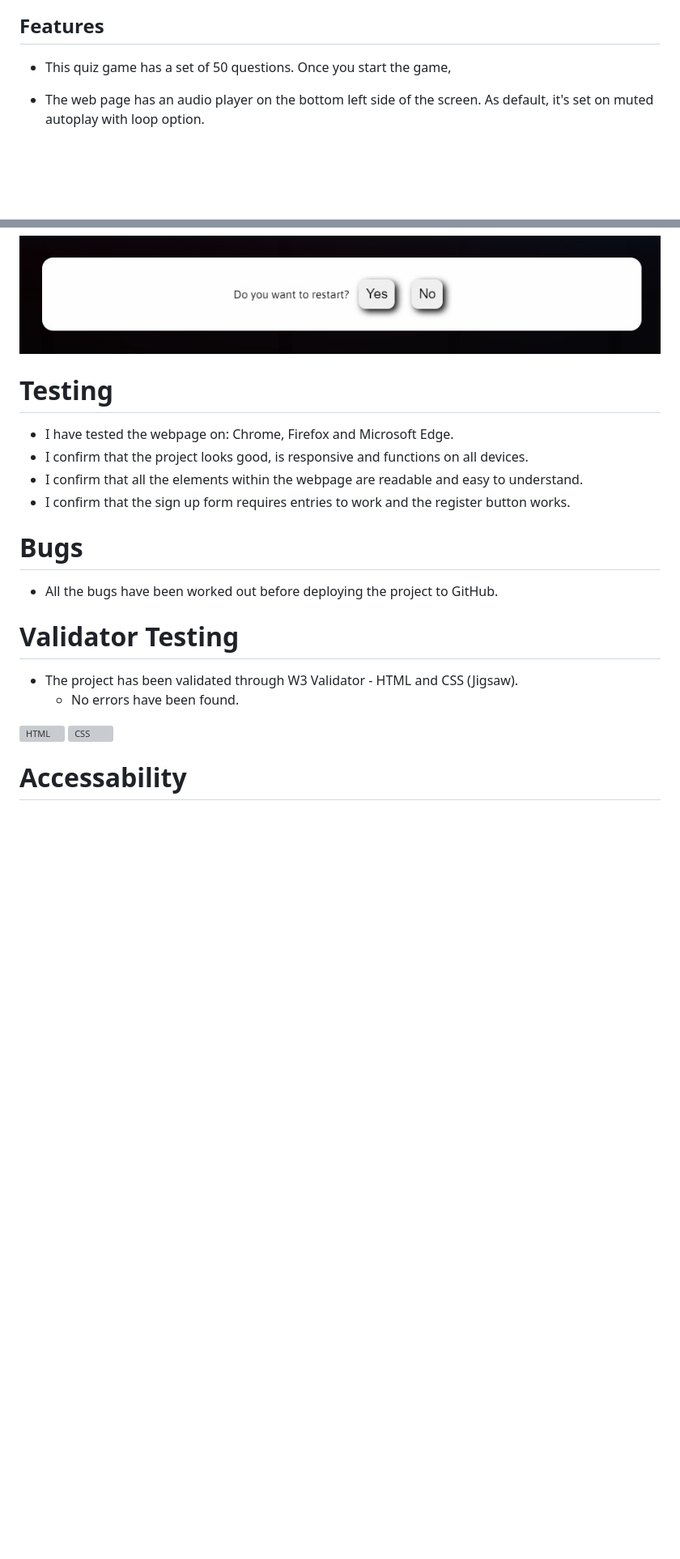
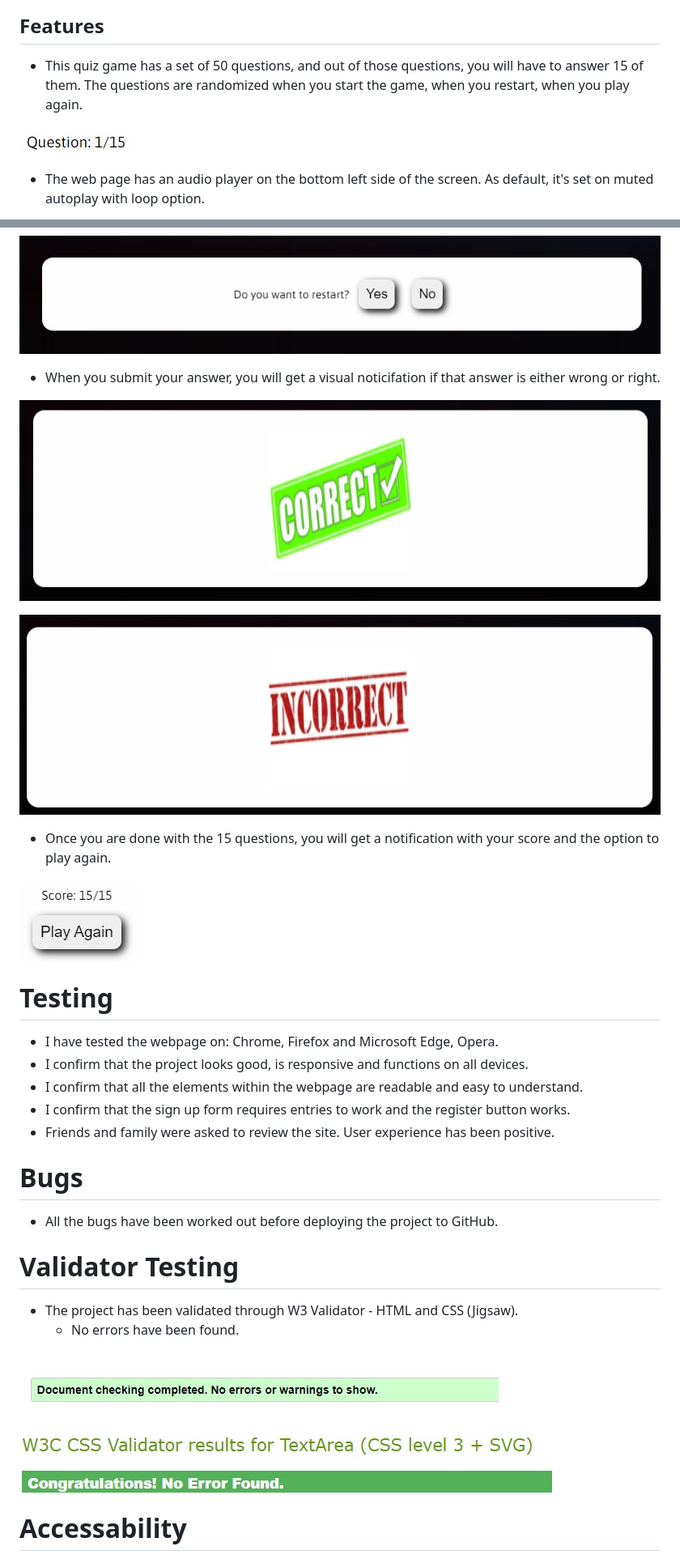
Before and after one commit to EugenRascanu/Trivia-Night, a Markdown page: README.md, 2 parts joined by grey strips. Shown: that part at 81% size. GitHub-like rendering; pictures changed too: assets/readme-imgs/playagain.jpg, assets/readme-imgs/qcounter.jpg (added); blank space fills up the shorter version; grey boxes are pictures that could not be loaded.

Commit message:
Finish README

```diff
--- a/README.md
+++ b/README.md
@@ -8,7 +8,9 @@
 
 ## Features
 
-* This quiz game has a set of 50 questions. Once you start the game,
+* This quiz game has a set of 50 questions, and out of those questions, you will have to answer 15 of them. The questions are randomized when you start the game, when you restart, when you play again.
+
+![Counter](/assets/readme-imgs/qcounter.jpg)
 
 * The web page has an audio player on the bottom left side of the screen. As default, it's set on muted autoplay with loop option.
 
@@ -30,13 +32,25 @@
 
 ![Restart](/assets/readme-imgs/restart.jpg)
 
+* When you submit your answer, you will get a visual noticifation if that answer is either wrong or right.
+
+![Right](/assets/readme-imgs/right.jpg)
+
+![Wrong](/assets/readme-imgs/wrong.jpg)
+
+* Once you are done with the 15 questions, you will get a notification with your score and the option to play again.
+
+![PlayAgain](/assets/readme-imgs/playagain.jpg)
+
 
 # Testing
 
-* I have tested the webpage on: Chrome, Firefox and Microsoft Edge.
+* I have tested the webpage on: Chrome, Firefox and Microsoft Edge, Opera.
 * I confirm that the project looks good, is responsive and functions on all devices.
 * I confirm that all the elements within the webpage are readable and easy to understand.
 * I confirm that the sign up form requires entries to work and the register button works.
+* Friends and family were asked to review the site. User experience has been positive.
+
 
 # Bugs
 
@@ -47,8 +61,9 @@
 * The project has been validated through W3 Validator - HTML and CSS (Jigsaw).
   * No errors have been found.
 
-![HTML](/assets/images/html.jpg)
-![CSS](/assets/images/style.jpg)
+![HTML](/assets/readme-imgs/html.jpg)
+
+![CSS](/assets/readme-imgs/style.jpg)
 
 
 # Accessability
```
Also changed, not shown: other parts of README.md (+5 -3 lines), 1 other file.
